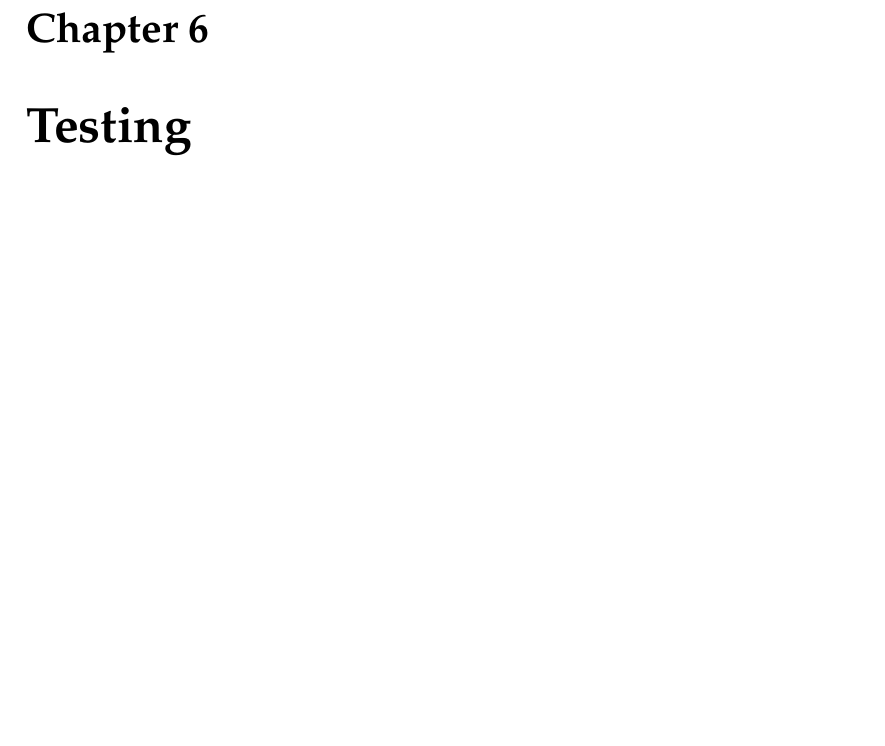
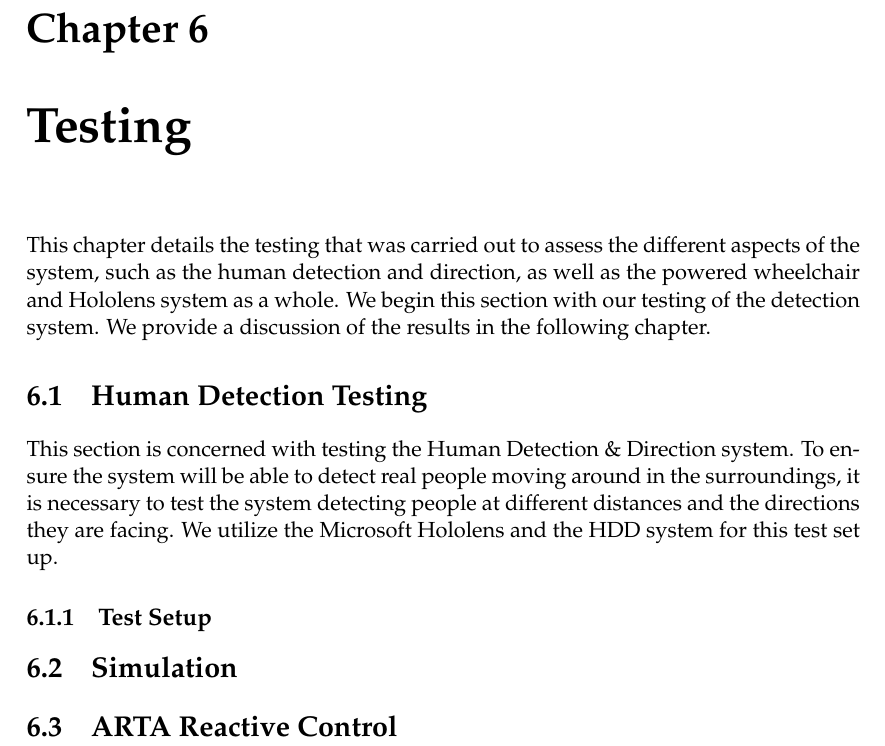
Before and after one commit to alaksana96/FinalYearProject, a LaTeX thesis (FinalReport/main.tex, which reads FinalReport/tex/chapter6_testingresults.tex): part of page 67 of 71, cut so that both start at the same text, the shorter picture padded with empty space. Compiled offline with pdfLaTeX.

Commit message:
Combined Testing and Results into one chapter

```diff
--- /dev/null
+++ b/FinalReport/tex/chapter6_testingresults.tex
@@ -0,0 +1,11 @@
+\chapter{Testing}
+This chapter details the testing that was carried out to assess the different aspects of the system, such as the human detection and direction, as well as the powered wheelchair and Hololens system as a whole. We begin this section with our testing of the detection system. We provide a discussion of the results in the following chapter.
+
+\section{Human Detection Testing}
+This section is concerned with testing the Human Detection \& Direction system. To ensure the system will be able to detect real people moving around in the surroundings, it is necessary to test the system detecting people at different distances and the directions they are facing. We utilize the Microsoft Hololens and the HDD system for this test set up.
+
+\subsection{Test Setup}
+
+\section{Simulation}
+
+\section{ARTA Reactive Control}
```
Also changed, not shown: FinalReport/main.tex (+1 -1 lines), FinalReport/tex/chapter6_testing.tex (deleted, +0 -1 lines), FinalReport/tex/chapter7_results.tex (deleted, +0 -1 lines), FinalReport/tex/chapter7_evaluation.tex (renamed from FinalReport/tex/chapter8_evaluation.tex), FinalReport/tex/chapter8_conclusion.tex (renamed from FinalReport/tex/chapter9_conclusion.tex), 4 other files.
